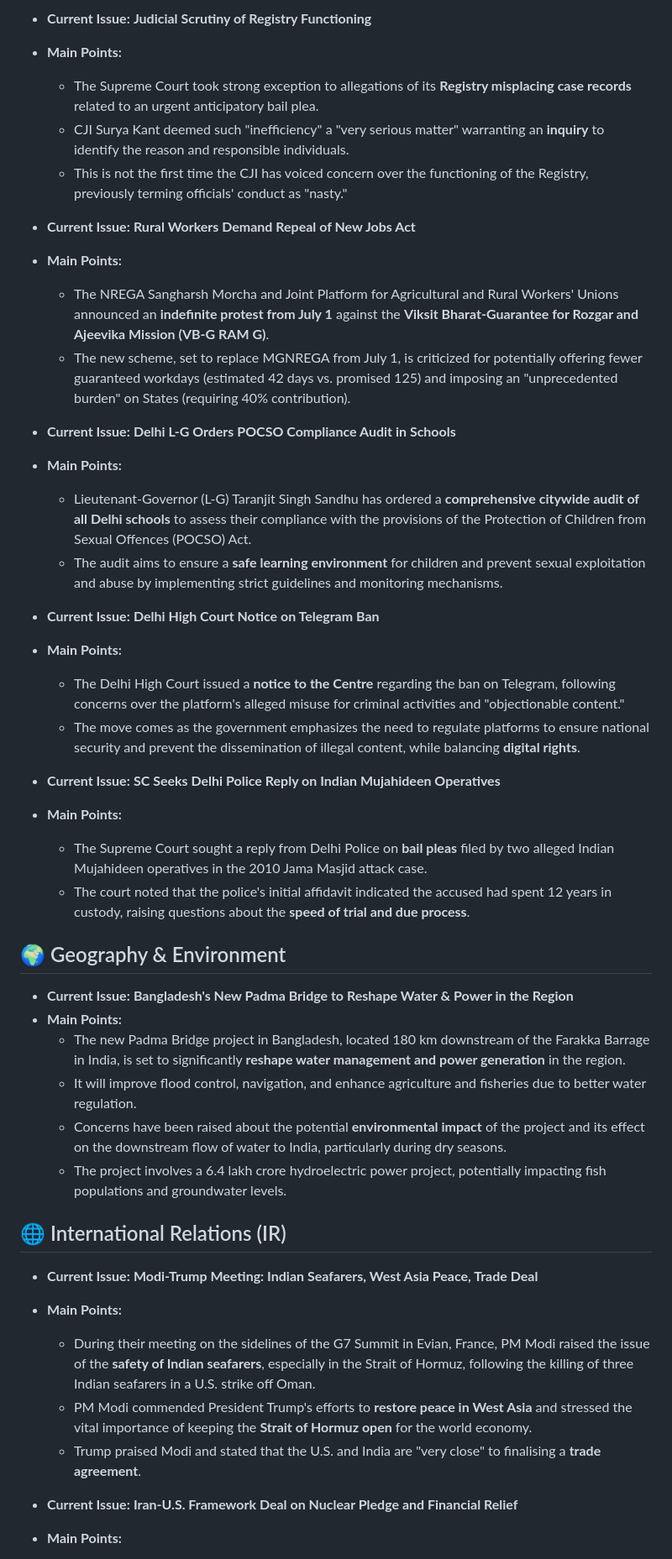
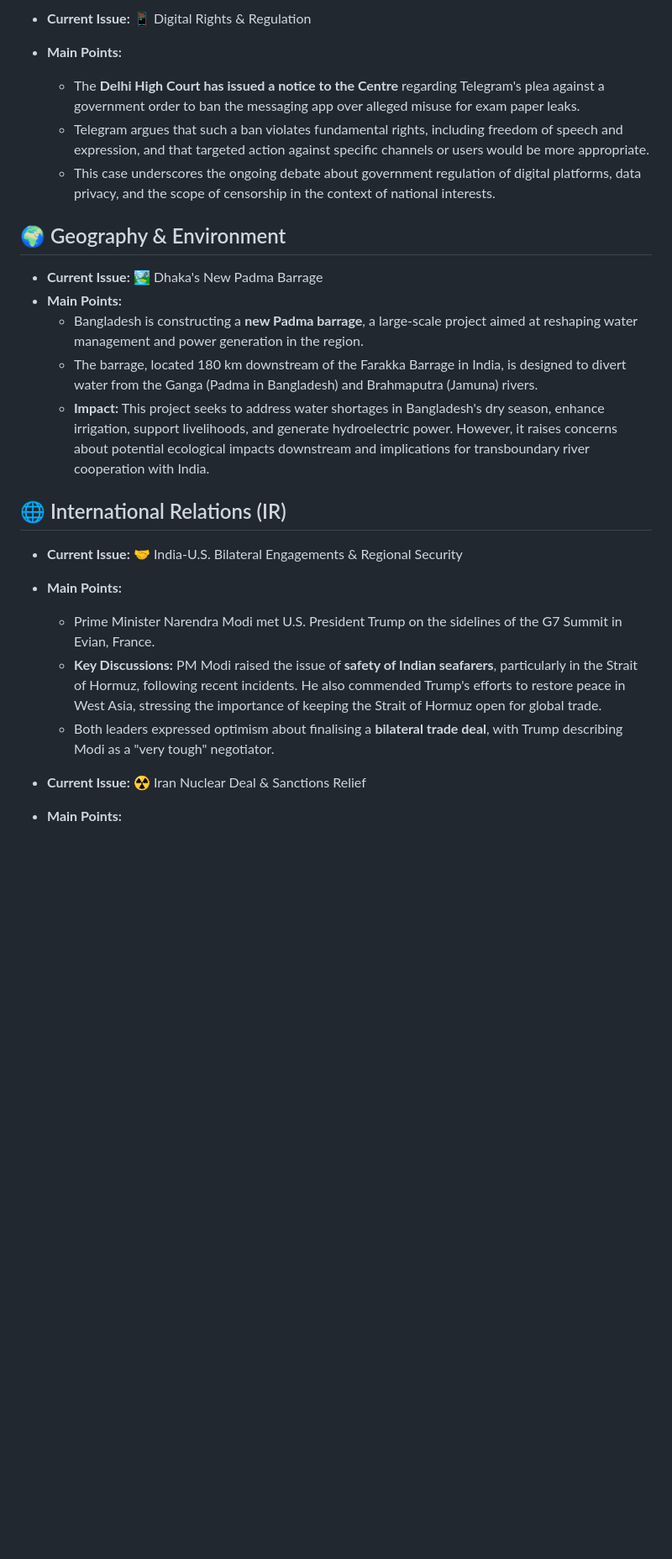
Before and after one commit to aryansonothiya/upscprep, a Markdown page: content.md, the part around one of its changes. Shown at 84% size. Rendered like a GitHub page; blank space fills up the shorter version.

```diff
--- a/content.md
+++ b/content.md
@@ -38,46 +44,25 @@
 
-*   **Current Issue:** **Judicial Scrutiny of Registry Functioning**
+*   **Current Issue:** 📱 Digital Rights & Regulation
 *   **Main Points:**
-    *   The Supreme Court took strong exception to allegations of its **Registry misplacing case records** related to an urgent anticipatory bail plea.
-    *   CJI Surya Kant deemed such "inefficiency" a "very serious matter" warranting an **inquiry** to identify the reason and responsible individuals.
-    *   This is not the first time the CJI has voiced concern over the functioning of the Registry, previously terming officials' conduct as "nasty."
-
-*   **Current Issue:** **Rural Workers Demand Repeal of New Jobs Act**
-*   **Main Points:**
-    *   The NREGA Sangharsh Morcha and Joint Platform for Agricultural and Rural Workers' Unions announced an **indefinite protest from July 1** against the **Viksit Bharat-Guarantee for Rozgar and Ajeevika Mission (VB-G RAM G)**.
-    *   The new scheme, set to replace MGNREGA from July 1, is criticized for potentially offering fewer guaranteed workdays (estimated 42 days vs. promised 125) and imposing an "unprecedented burden" on States (requiring 40% contribution).
-
-*   **Current Issue:** **Delhi L-G Orders POCSO Compliance Audit in Schools**
-*   **Main Points:**
-    *   Lieutenant-Governor (L-G) Taranjit Singh Sandhu has ordered a **comprehensive citywide audit of all Delhi schools** to assess their compliance with the provisions of the Protection of Children from Sexual Offences (POCSO) Act.
-    *   The audit aims to ensure a **safe learning environment** for children and prevent sexual exploitation and abuse by implementing strict guidelines and monitoring mechanisms.
-
-*   **Current Issue:** **Delhi High Court Notice on Telegram Ban**
-*   **Main Points:**
-    *   The Delhi High Court issued a **notice to the Centre** regarding the ban on Telegram, following concerns over the platform's alleged misuse for criminal activities and "objectionable content."
-    *   The move comes as the government emphasizes the need to regulate platforms to ensure national security and prevent the dissemination of illegal content, while balancing **digital rights**.
-
-*   **Current Issue:** **SC Seeks Delhi Police Reply on Indian Mujahideen Operatives**
-*   **Main Points:**
-    *   The Supreme Court sought a reply from Delhi Police on **bail pleas** filed by two alleged Indian Mujahideen operatives in the 2010 Jama Masjid attack case.
-    *   The court noted that the police's initial affidavit indicated the accused had spent 12 years in custody, raising questions about the **speed of trial and due process**.
+    *   The **Delhi High Court has issued a notice to the Centre** regarding Telegram's plea against a government order to ban the messaging app over alleged misuse for exam paper leaks.
+    *   Telegram argues that such a ban violates fundamental rights, including freedom of speech and expression, and that targeted action against specific channels or users would be more appropriate.
+    *   This case underscores the ongoing debate about government regulation of digital platforms, data privacy, and the scope of censorship in the context of national interests.
 
 ## 🌍 Geography & Environment
 
-*   **Current Issue:** **Bangladesh's New Padma Bridge to Reshape Water & Power in the Region**
+*   **Current Issue:** 🏞️ Dhaka's New Padma Barrage
 *   **Main Points:**
-    *   The new Padma Bridge project in Bangladesh, located 180 km downstream of the Farakka Barrage in India, is set to significantly **reshape water management and power generation** in the region.
-    *   It will improve flood control, navigation, and enhance agriculture and fisheries due to better water regulation.
-    *   Concerns have been raised about the potential **environmental impact** of the project and its effect on the downstream flow of water to India, particularly during dry seasons.
-    *   The project involves a 6.4 lakh crore hydroelectric power project, potentially impacting fish populations and groundwater levels.
+    *   Bangladesh is constructing a **new Padma barrage**, a large-scale project aimed at reshaping water management and power generation in the region.
+    *   The barrage, located 180 km downstream of the Farakka Barrage in India, is designed to divert water from the Ganga (Padma in Bangladesh) and Brahmaputra (Jamuna) rivers.
+    *   **Impact:** This project seeks to address water shortages in Bangladesh's dry season, enhance irrigation, support livelihoods, and generate hydroelectric power. However, it raises concerns about potential ecological impacts downstream and implications for transboundary river cooperation with India.
 
 ## 🌐 International Relations (IR)
 
-*   **Current Issue:** **Modi-Trump Meeting: Indian Seafarers, West Asia Peace, Trade Deal**
+*   **Current Issue:** 🤝 India-U.S. Bilateral Engagements & Regional Security
 *   **Main Points:**
-    *   During their meeting on the sidelines of the G7 Summit in Evian, France, PM Modi raised the issue of the **safety of Indian seafarers**, especially in the Strait of Hormuz, following the killing of three Indian seafarers in a U.S. strike off Oman.
-    *   PM Modi commended President Trump's efforts to **restore peace in West Asia** and stressed the vital importance of keeping the **Strait of Hormuz open** for the world economy.
-    *   Trump praised Modi and stated that the U.S. and India are "very close" to finalising a **trade agreement**.
+    *   Prime Minister Narendra Modi met U.S. President Trump on the sidelines of the G7 Summit in Evian, France.
+    *   **Key Discussions:** PM Modi raised the issue of **safety of Indian seafarers**, particularly in the Strait of Hormuz, following recent incidents. He also commended Trump's efforts to restore peace in West Asia, stressing the importance of keeping the Strait of Hormuz open for global trade.
+    *   Both leaders expressed optimism about finalising a **bilateral trade deal**, with Trump describing Modi as a "very tough" negotiator.
 
-*   **Current Issue:** **Iran-U.S. Framework Deal on Nuclear Pledge and Financial Relief**
+*   **Current Issue:** ☢️ Iran Nuclear Deal & Sanctions Relief
 *   **Main Points:**
```
Also changed, not shown: other parts of content.md (+41 -41 lines).
